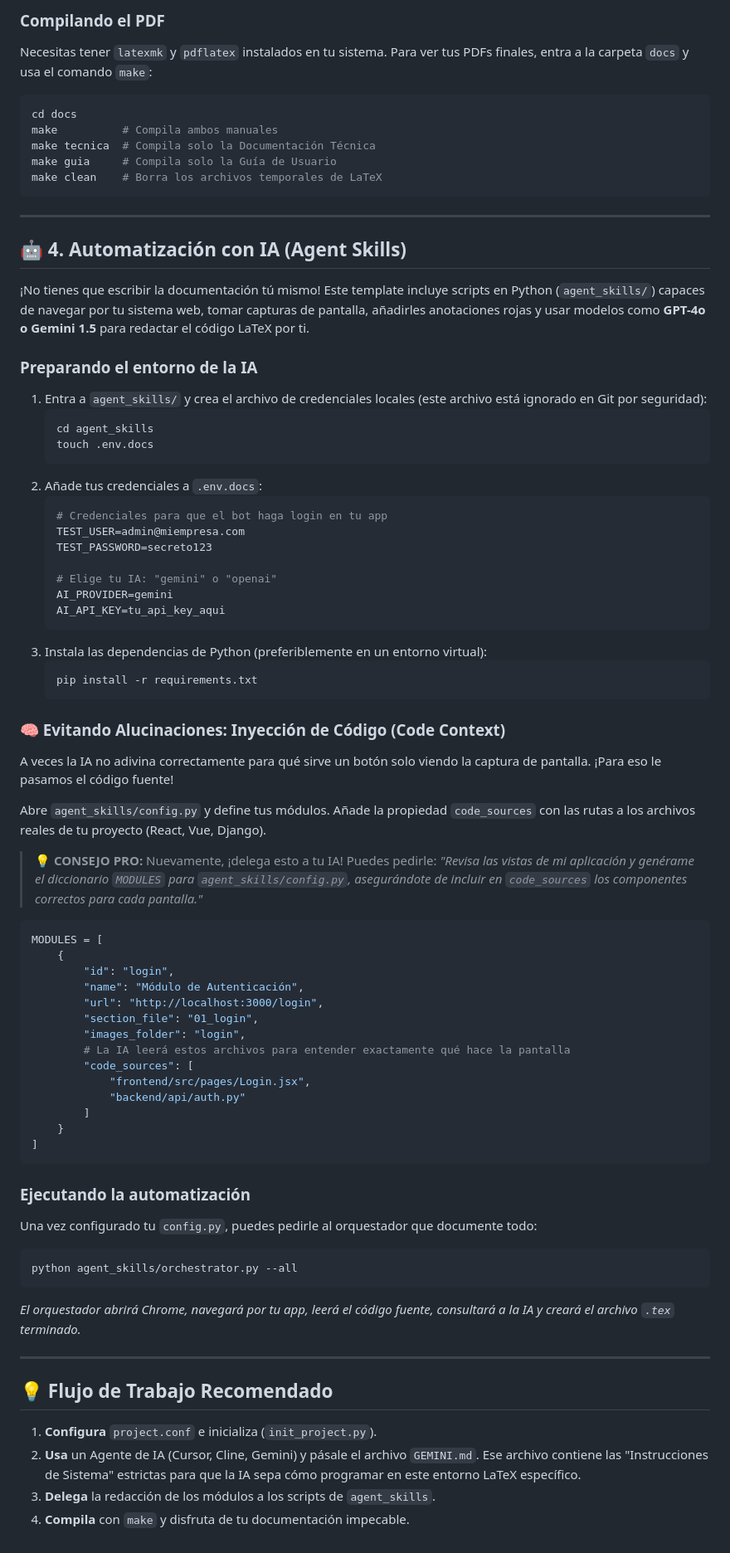
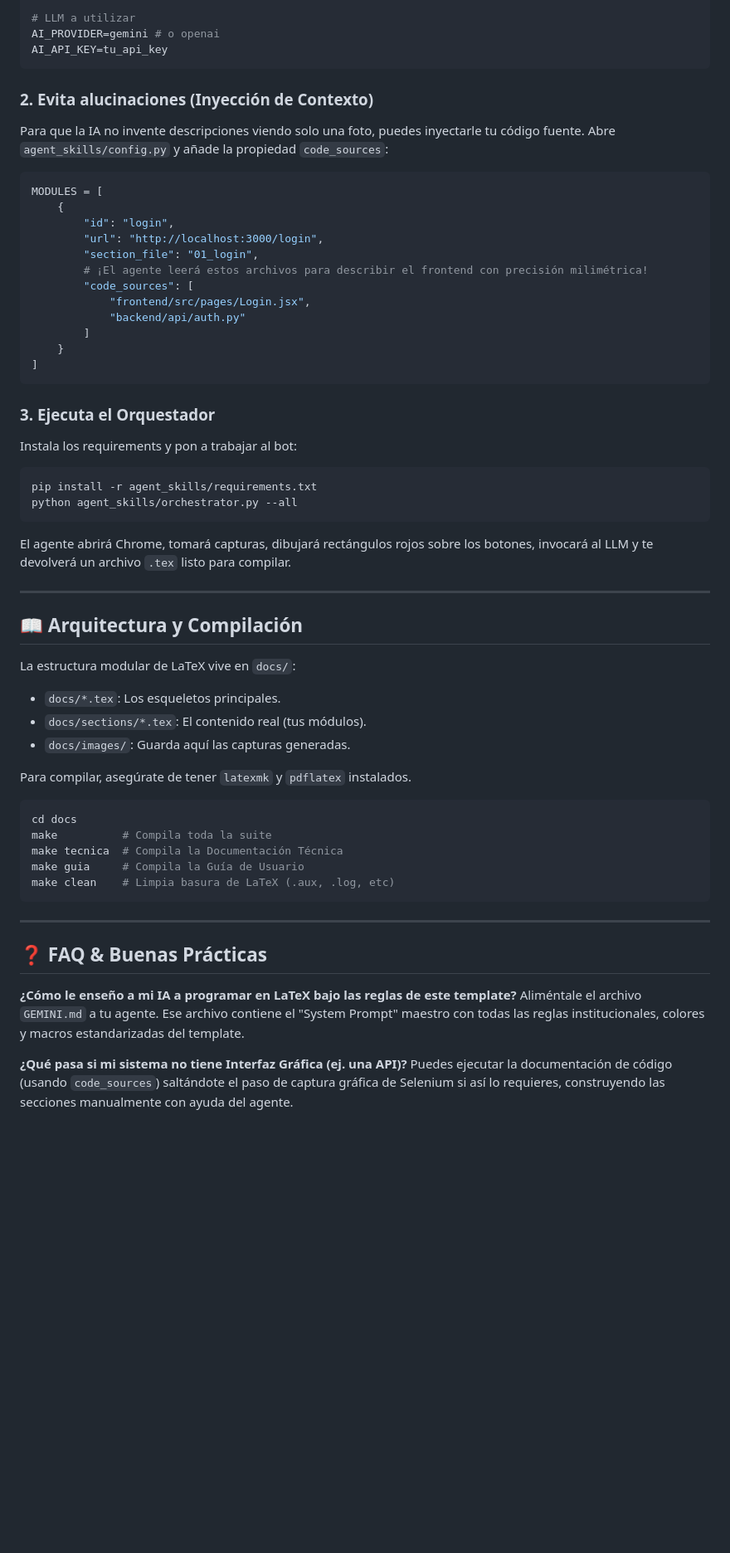
Before and after one commit to newneo4/automatic-documentation-with-IA, a Markdown page: README.md, the part around one of its changes. Shown at 83% size. Rendered like a GitHub page; blank space fills up the shorter version.

````diff
--- a/README.md
+++ b/README.md
@@ -59,61 +76,19 @@ La estructura de carpetas de LaTeX está pensada de forma modular para que proye
 
-### Compilando el PDF
-Necesitas tener `latexmk` y `pdflatex` instalados en tu sistema.
-Para ver tus PDFs finales, entra a la carpeta `docs` y usa el comando `make`:
-
-```bash
-cd docs
-make          # Compila ambos manuales
-make tecnica  # Compila solo la Documentación Técnica
-make guia     # Compila solo la Guía de Usuario
-make clean    # Borra los archivos temporales de LaTeX
+# LLM a utilizar
+AI_PROVIDER=gemini # o openai
+AI_API_KEY=tu_api_key
 ```
 
----
-
-## 🤖 4. Automatización con IA (Agent Skills)
-
-¡No tienes que escribir la documentación tú mismo! Este template incluye scripts en Python (`agent_skills/`) capaces de navegar por tu sistema web, tomar capturas de pantalla, añadirles anotaciones rojas y usar modelos como **GPT-4o o Gemini 1.5** para redactar el código LaTeX por ti.
-
-### Preparando el entorno de la IA
-1. Entra a `agent_skills/` y crea el archivo de credenciales locales (este archivo está ignorado en Git por seguridad):
-   ```bash
-   cd agent_skills
-   touch .env.docs
-   ```
-2. Añade tus credenciales a `.env.docs`:
-   ```env
-   # Credenciales para que el bot haga login en tu app
-   TEST_USER=admin@miempresa.com
-   TEST_PASSWORD=secreto123
-
-   # Elige tu IA: "gemini" o "openai"
-   AI_PROVIDER=gemini
-   AI_API_KEY=tu_api_key_aqui
-   ```
-3. Instala las dependencias de Python (preferiblemente en un entorno virtual):
-   ```bash
-   pip install -r requirements.txt
-   ```
-
-### 🧠 Evitando Alucinaciones: Inyección de Código (Code Context)
-A veces la IA no adivina correctamente para qué sirve un botón solo viendo la captura de pantalla. ¡Para eso le pasamos el código fuente!
-
-Abre `agent_skills/config.py` y define tus módulos. Añade la propiedad `code_sources` con las rutas a los archivos reales de tu proyecto (React, Vue, Django).
-
-> **💡 CONSEJO PRO:**
-> Nuevamente, ¡delega esto a tu IA! Puedes pedirle:
-> *"Revisa las vistas de mi aplicación y genérame el diccionario `MODULES` para `agent_skills/config.py`, asegurándote de incluir en `code_sources` los componentes correctos para cada pantalla."*
+### 2. Evita alucinaciones (Inyección de Contexto)
+Para que la IA no invente descripciones viendo solo una foto, puedes inyectarle tu código fuente. Abre `agent_skills/config.py` y añade la propiedad `code_sources`:
 
 ```python
 MODULES = [
     {
         "id": "login",
-        "name": "Módulo de Autenticación",
         "url": "http://localhost:3000/login",
         "section_file": "01_login",
-        "images_folder": "login",
-        # La IA leerá estos archivos para entender exactamente qué hace la pantalla
+        # ¡El agente leerá estos archivos para describir el frontend con precisión milimétrica!
         "code_sources": [
             "frontend/src/pages/Login.jsx",
             "backend/api/auth.py"
@@ -122,18 +97,38 @@ MODULES = [
 ]
 ```
 
-### Ejecutando la automatización
-Una vez configurado tu `config.py`, puedes pedirle al orquestador que documente todo:
-
+### 3. Ejecuta el Orquestador
+Instala los requirements y pon a trabajar al bot:
 ```bash
+pip install -r agent_skills/requirements.txt
 python agent_skills/orchestrator.py --all
 ```
-*El orquestador abrirá Chrome, navegará por tu app, leerá el código fuente, consultará a la IA y creará el archivo `.tex` terminado.*
+El agente abrirá Chrome, tomará capturas, dibujará rectángulos rojos sobre los botones, invocará al LLM y te devolverá un archivo `.tex` listo para compilar.
 
 ---
 
-## 💡 Flujo de Trabajo Recomendado
-1. **Configura** `project.conf` e inicializa (`init_project.py`).
-2. **Usa** un Agente de IA (Cursor, Cline, Gemini) y pásale el archivo `GEMINI.md`. Ese archivo contiene las "Instrucciones de Sistema" estrictas para que la IA sepa cómo programar en este entorno LaTeX específico.
-3. **Delega** la redacción de los módulos a los scripts de `agent_skills`.
-4. **Compila** con `make` y disfruta de tu documentación impecable.
+## 📖 Arquitectura y Compilación
+
+La estructura modular de LaTeX vive en `docs/`:
+- `docs/*.tex`: Los esqueletos principales.
+- `docs/sections/*.tex`: El contenido real (tus módulos).
+- `docs/images/`: Guarda aquí las capturas generadas.
+
+Para compilar, asegúrate de tener `latexmk` y `pdflatex` instalados.
+```bash
+cd docs
+make          # Compila toda la suite
+make tecnica  # Compila la Documentación Técnica
+make guia     # Compila la Guía de Usuario
+make clean    # Limpia basura de LaTeX (.aux, .log, etc)
+```
+
+---
+
+## ❓ FAQ & Buenas Prácticas
+
+**¿Cómo le enseño a mi IA a programar en LaTeX bajo las reglas de este template?**
+Aliméntale el archivo `GEMINI.md` a tu agente. Ese archivo contiene el "System Prompt" maestro con todas las reglas institucionales, colores y macros estandarizadas del template.
+
+**¿Qué pasa si mi sistema no tiene Interfaz Gráfica (ej. una API)?**
+Puedes ejecutar la documentación de código (usando `code_sources`) saltándote el paso de captura gráfica de Selenium si así lo requieres, construyendo las secciones manualmente con ayuda del agente.
````
Also changed, not shown: other parts of README.md (+50 -33 lines).
